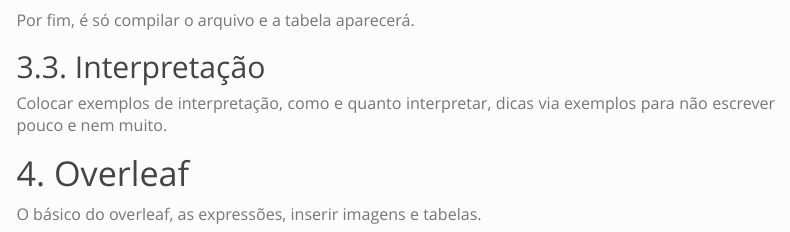
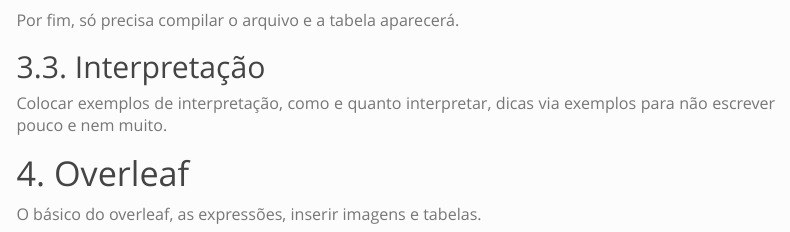
Before and after one commit to estatsej/consultorias_material, an R Markdown document (material.Rmd): the page in a window 1100 px wide, from 16410 px down. Rendered offline with R 4.5, knitr and Pandoc, with nearby package versions; menus at the side of the page are left out.

Commit message:
tabela frequencia

```diff
--- a/material.Rmd
+++ b/material.Rmd
@@ -531,7 +531,7 @@ ficando,
 ![](img/tabfreq/tabfreq4.png)
 
 
-Por fim, é só compilar o arquivo e a tabela aparecerá.
+Por fim, só precisa compilar o arquivo e a tabela aparecerá.
 
 
 ## 3.3. Interpretação
```
